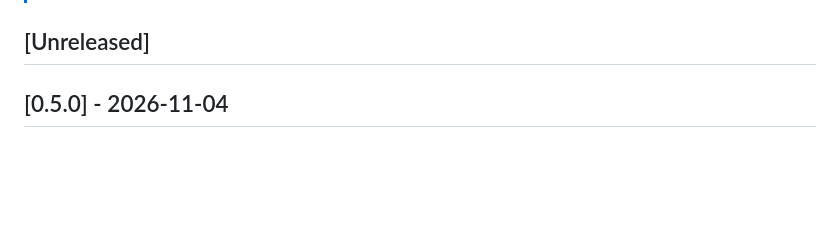
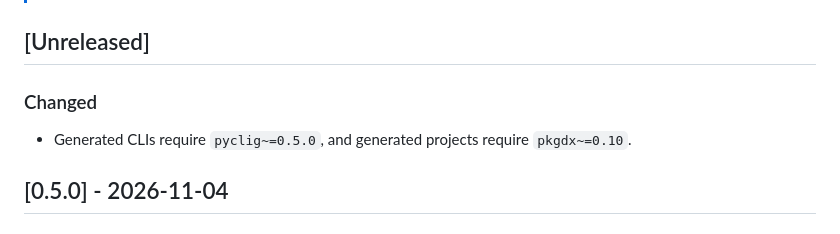
Before and after one commit to andyrids/copier-python-package, a Markdown page: CHANGELOG.md, the part around the change. Drawn GitHub-style; blank space fills up the shorter version.

Commit message:
docs: update CHANGELOG.md for pyclig 0.5 & pkgdx 0.10
Refs #16

```diff
--- a/CHANGELOG.md
+++ b/CHANGELOG.md
@@ -17,6 +17,10 @@ and this project adheres to [Semantic Versioning](https://semver.org/spec/v2.0.0
 > - `Security` in case of vulnerabilities.
 
 ## [Unreleased]
+
+### Changed
+
+- Generated CLIs require `pyclig~=0.5.0`, and generated projects require `pkgdx~=0.10`.
 
 ## [0.5.0] - 2026-11-04
 
```
